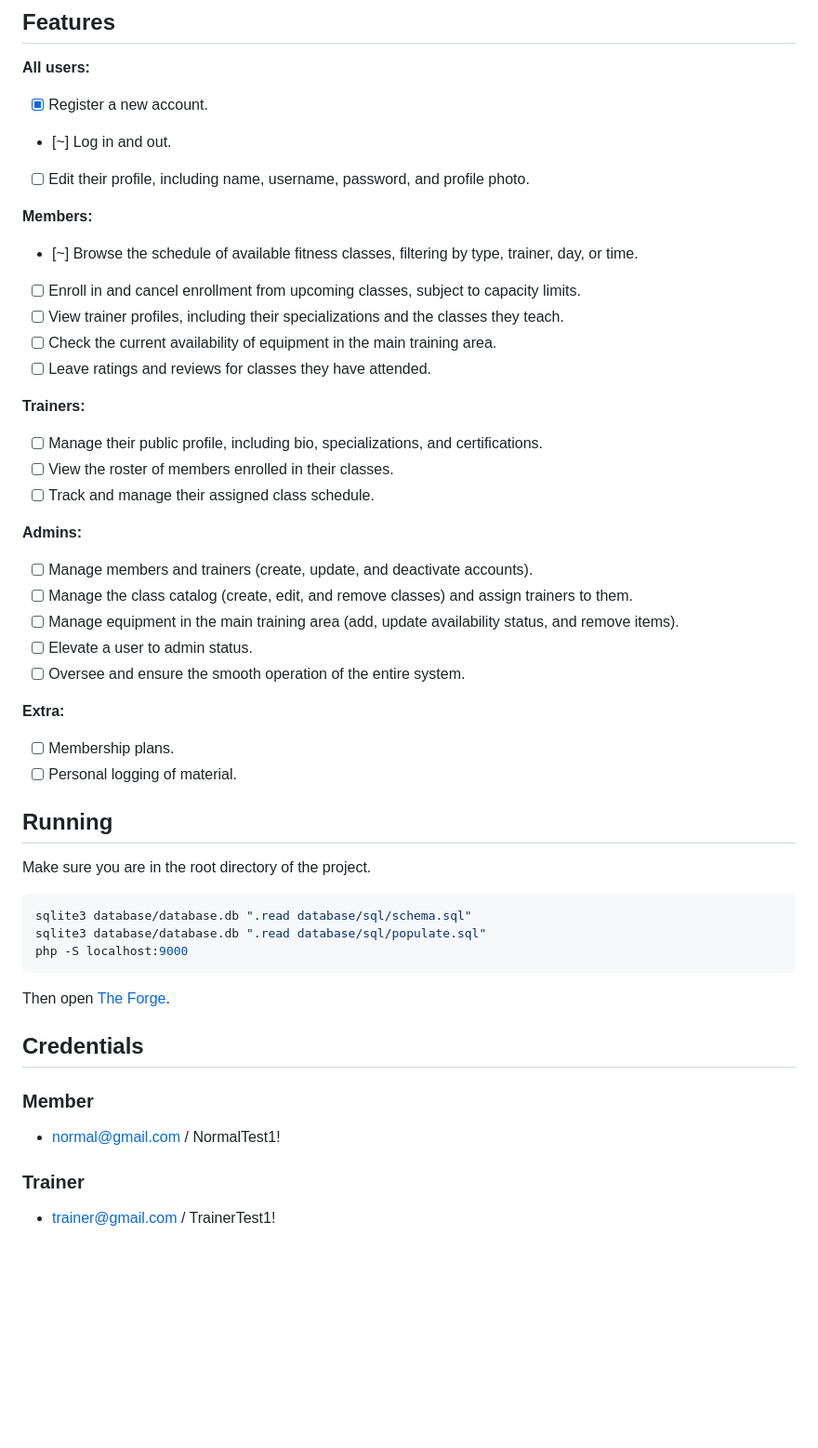
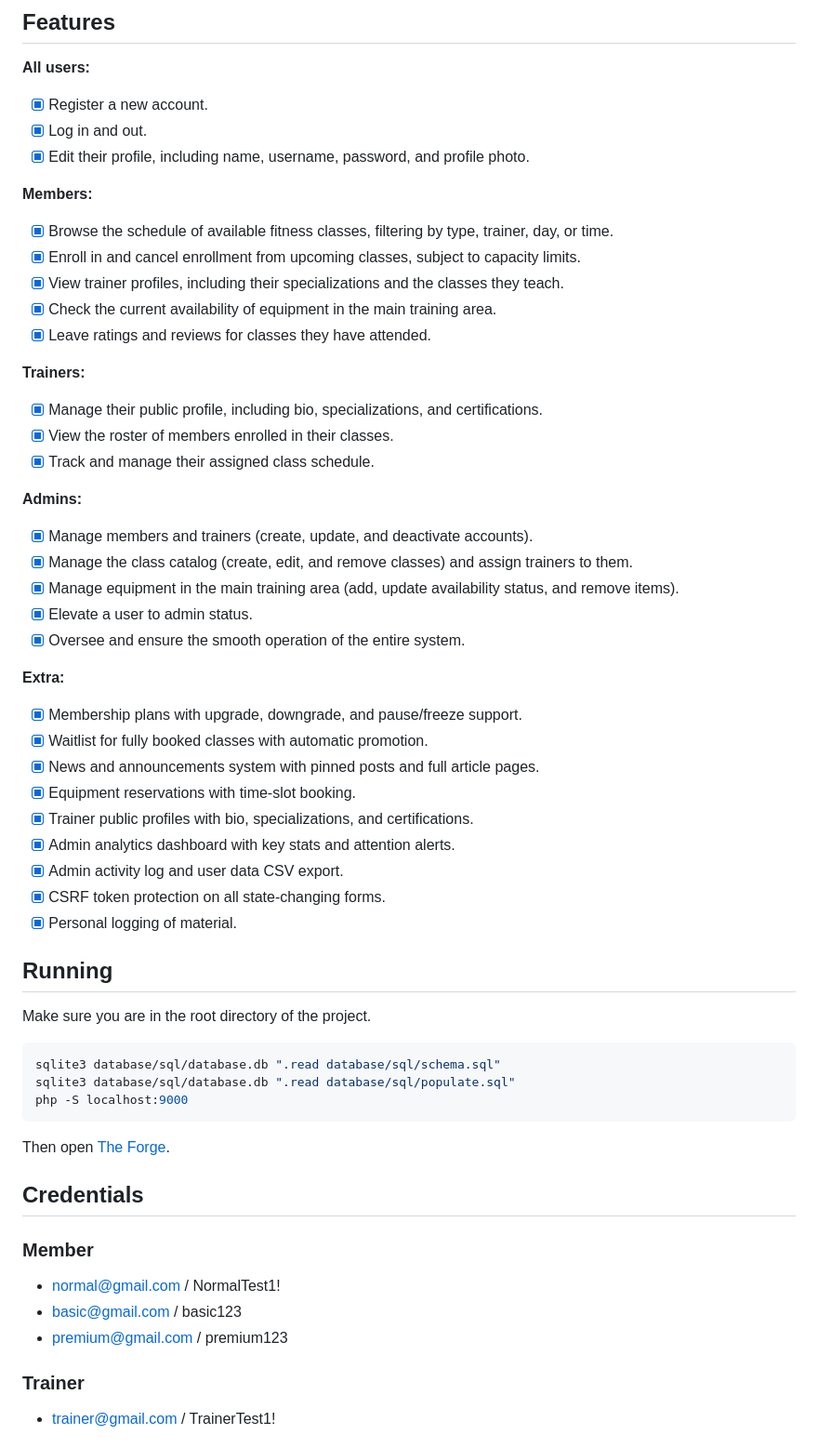
Before and after one commit to Pinho13/LTW-The-Forge, a Markdown page: README.md, the part around the change. Shown at 93% size. GitHub-like rendering; blank space fills up the shorter version.

Commit message:
chore: updated README

````diff
--- a/README.md
+++ b/README.md
@@ -22,39 +22,46 @@ Styling for these pages can be found at src/style/
 
 **All users:**
 - [x] Register a new account.
-- [~] Log in and out.
-- [ ] Edit their profile, including name, username, password, and profile photo.
+- [x] Log in and out.
+- [x] Edit their profile, including name, username, password, and profile photo.
 
 **Members:**
-- [~] Browse the schedule of available fitness classes, filtering by type, trainer, day, or time.
-- [ ] Enroll in and cancel enrollment from upcoming classes, subject to capacity limits.
-- [ ] View trainer profiles, including their specializations and the classes they teach.
-- [ ] Check the current availability of equipment in the main training area.
-- [ ] Leave ratings and reviews for classes they have attended.
+- [x] Browse the schedule of available fitness classes, filtering by type, trainer, day, or time.
+- [x] Enroll in and cancel enrollment from upcoming classes, subject to capacity limits.
+- [x] View trainer profiles, including their specializations and the classes they teach.
+- [x] Check the current availability of equipment in the main training area.
+- [x] Leave ratings and reviews for classes they have attended.
 
 **Trainers:**
-- [ ] Manage their public profile, including bio, specializations, and certifications.
-- [ ] View the roster of members enrolled in their classes.
-- [ ] Track and manage their assigned class schedule.
+- [x] Manage their public profile, including bio, specializations, and certifications.
+- [x] View the roster of members enrolled in their classes.
+- [x] Track and manage their assigned class schedule.
 
 **Admins:**
-- [ ] Manage members and trainers (create, update, and deactivate accounts).
-- [ ] Manage the class catalog (create, edit, and remove classes) and assign trainers to them.
-- [ ] Manage equipment in the main training area (add, update availability status, and remove items).
-- [ ] Elevate a user to admin status.
-- [ ] Oversee and ensure the smooth operation of the entire system.
+- [x] Manage members and trainers (create, update, and deactivate accounts).
+- [x] Manage the class catalog (create, edit, and remove classes) and assign trainers to them.
+- [x] Manage equipment in the main training area (add, update availability status, and remove items).
+- [x] Elevate a user to admin status.
+- [x] Oversee and ensure the smooth operation of the entire system.
 
 **Extra:**
-- [ ] Membership plans.
-- [ ] Personal logging of material.
+- [x] Membership plans with upgrade, downgrade, and pause/freeze support.
+- [x] Waitlist for fully booked classes with automatic promotion.
+- [x] News and announcements system with pinned posts and full article pages.
+- [x] Equipment reservations with time-slot booking.
+- [x] Trainer public profiles with bio, specializations, and certifications.
+- [x] Admin analytics dashboard with key stats and attention alerts.
+- [x] Admin activity log and user data CSV export.
+- [x] CSRF token protection on all state-changing forms.
+- [x] Personal logging of material.
 
 ## Running
 
 Make sure you are in the root directory of the project.
 
 ```bash
-sqlite3 database/database.db ".read database/sql/schema.sql"
-sqlite3 database/database.db ".read database/sql/populate.sql"
+sqlite3 database/sql/database.db ".read database/sql/schema.sql"
+sqlite3 database/sql/database.db ".read database/sql/populate.sql"
 php -S localhost:9000
 ```
 
@@ -65,6 +72,8 @@ Then open [The Forge](http://localhost:9000/src/pages/index.php).
 
 ### Member
 - normal@gmail.com / NormalTest1!
+- basic@gmail.com / basic123
+- premium@gmail.com / premium123
 
 ### Trainer
 - trainer@gmail.com / TrainerTest1!
````
